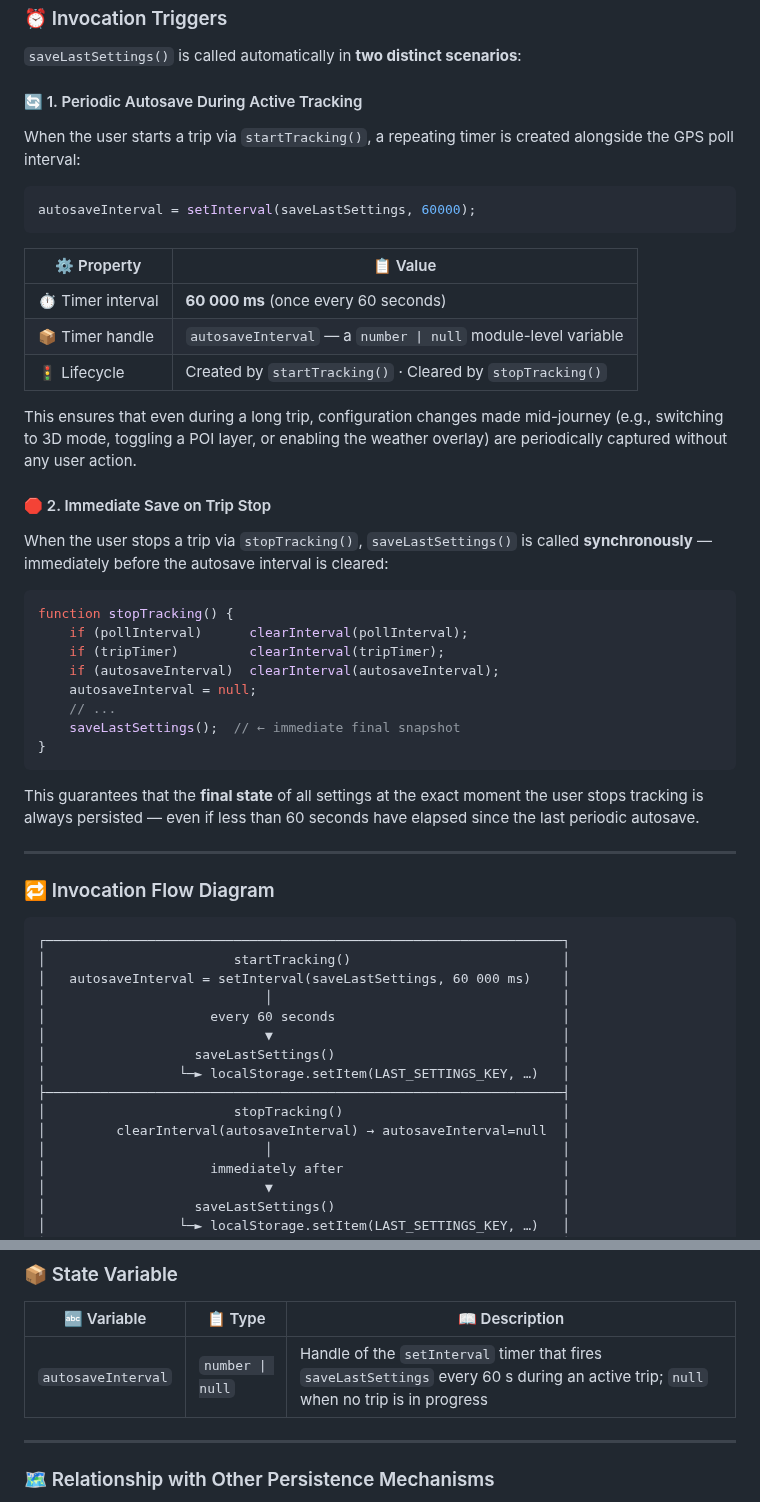
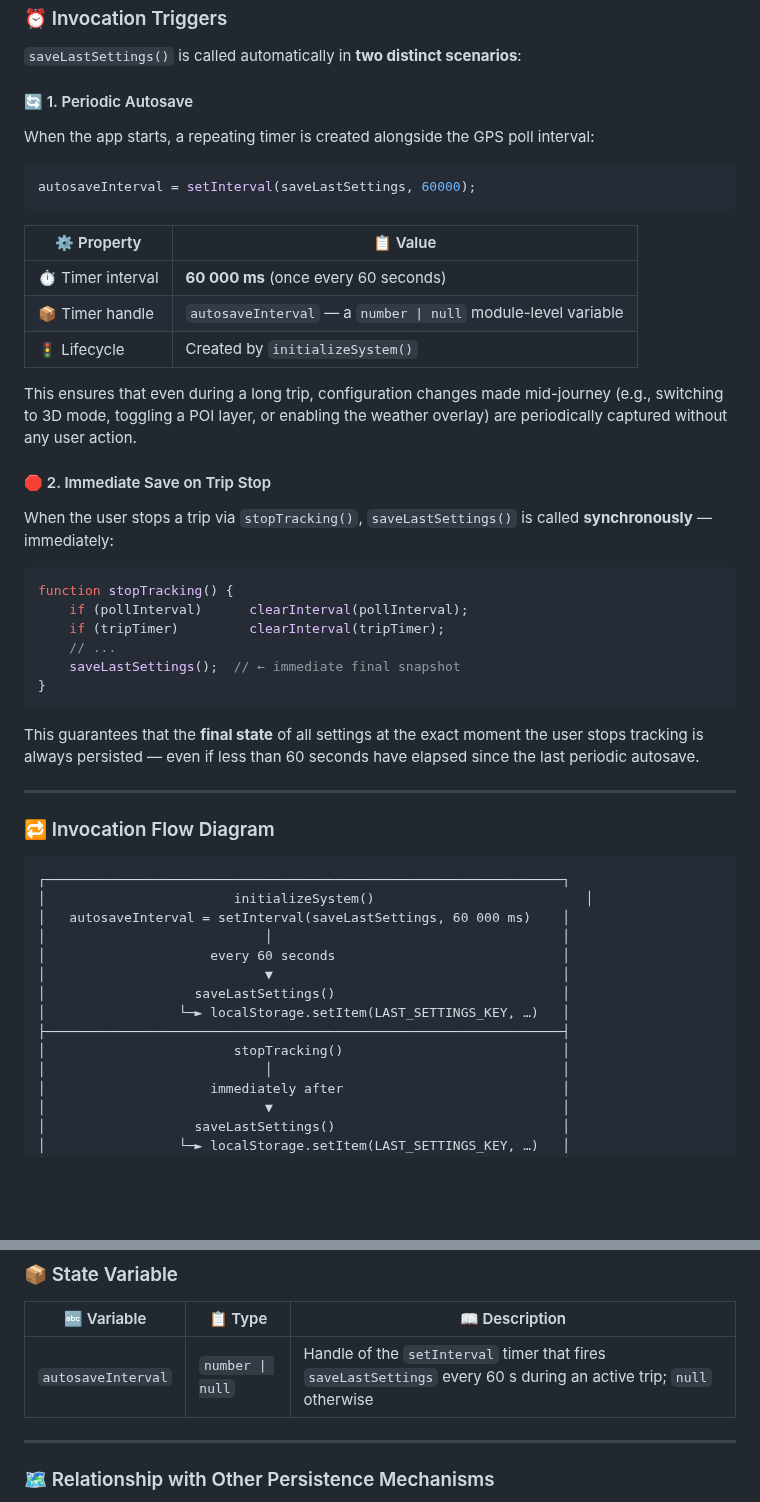
Before and after one commit to GianfrancoPiazzolla/Trip-Master, a Markdown page: README.md, 2 parts joined by grey strips. Rendered like a GitHub page; blank space fills up the shorter version.

````diff
--- a/README.md
+++ b/README.md
@@ -677,9 +677,9 @@ function saveLastSettings() {
 
 `saveLastSettings()` is called automatically in **two distinct scenarios**:
 
-#### 🔄 1. Periodic Autosave During Active Tracking
-
-When the user starts a trip via `startTracking()`, a repeating timer is created alongside the GPS poll interval:
+#### 🔄 1. Periodic Autosave
+
+When the app starts, a repeating timer is created alongside the GPS poll interval:
 
 ```javascript
 autosaveInterval = setInterval(saveLastSettings, 60000);
@@ -689,20 +689,18 @@ autosaveInterval = setInterval(saveLastSettings, 60000);
 |---|---|
 | ⏱️ Timer interval | **60 000 ms** (once every 60 seconds) |
 | 📦 Timer handle | `autosaveInterval` — a `number \| null` module-level variable |
-| 🚦 Lifecycle | Created by `startTracking()` · Cleared by `stopTracking()` |
+| 🚦 Lifecycle | Created by `initializeSystem()` |
 
 This ensures that even during a long trip, configuration changes made mid-journey (e.g., switching to 3D mode, toggling a POI layer, or enabling the weather overlay) are periodically captured without any user action.
 
 #### 🛑 2. Immediate Save on Trip Stop
 
-When the user stops a trip via `stopTracking()`, `saveLastSettings()` is called **synchronously** — immediately before the autosave interval is cleared:
+When the user stops a trip via `stopTracking()`, `saveLastSettings()` is called **synchronously** — immediately:
 
 ```javascript
 function stopTracking() {
     if (pollInterval)      clearInterval(pollInterval);
     if (tripTimer)         clearInterval(tripTimer);
-    if (autosaveInterval)  clearInterval(autosaveInterval);
-    autosaveInterval = null;
     // ...
     saveLastSettings();  // ← immediate final snapshot
 }
@@ -716,7 +714,7 @@ This guarantees that the **final state** of all settings at the exact moment the
 
 ```
 ┌──────────────────────────────────────────────────────────────────┐
-│                        startTracking()                           │
+│                        initializeSystem()                           │
 │   autosaveInterval = setInterval(saveLastSettings, 60 000 ms)    │
 │                            │                                     │
 │                     every 60 seconds                             │
@@ -725,7 +723,6 @@ This guarantees that the **final state** of all settings at the exact moment the
 │                 └─► localStorage.setItem(LAST_SETTINGS_KEY, …)   │
 ├──────────────────────────────────────────────────────────────────┤
 │                        stopTracking()                            │
-│         clearInterval(autosaveInterval) → autosaveInterval=null  │
 │                            │                                     │
 │                     immediately after                            │
 │                            ▼                                     │
@@ -794,7 +791,7 @@ This ordering guarantees that all subsystems (map, charts, segmented controls, b
 
 | 🔤 Variable | 📋 Type | 📖 Description |
 |---|---|---|
-| `autosaveInterval` | `number \| null` | Handle of the `setInterval` timer that fires `saveLastSettings` every 60 s during an active trip; `null` when no trip is in progress |
+| `autosaveInterval` | `number \| null` | Handle of the `setInterval` timer that fires `saveLastSettings` every 60 s during an active trip; `null` otherwise |
 
 ---
 
````
